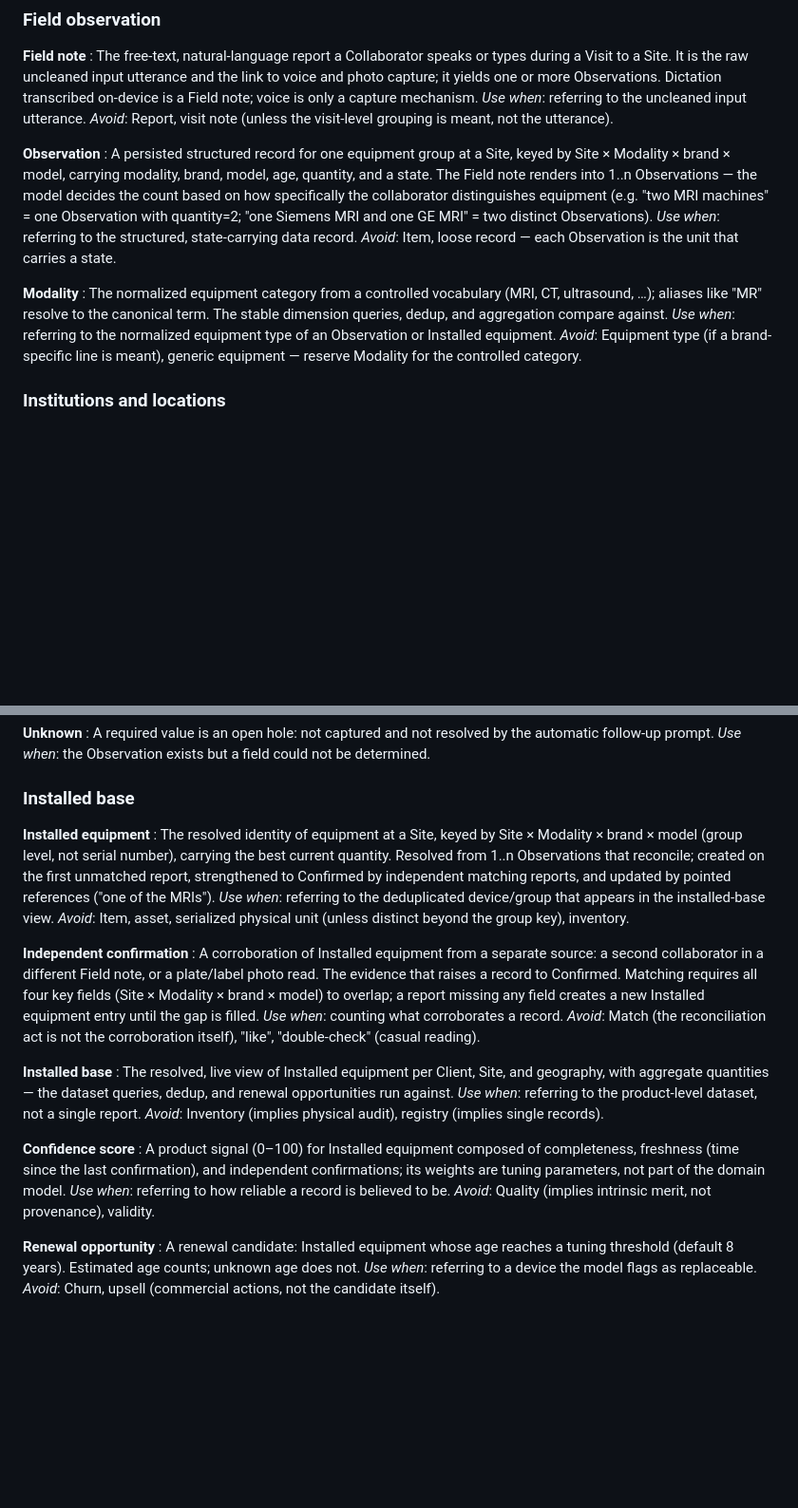
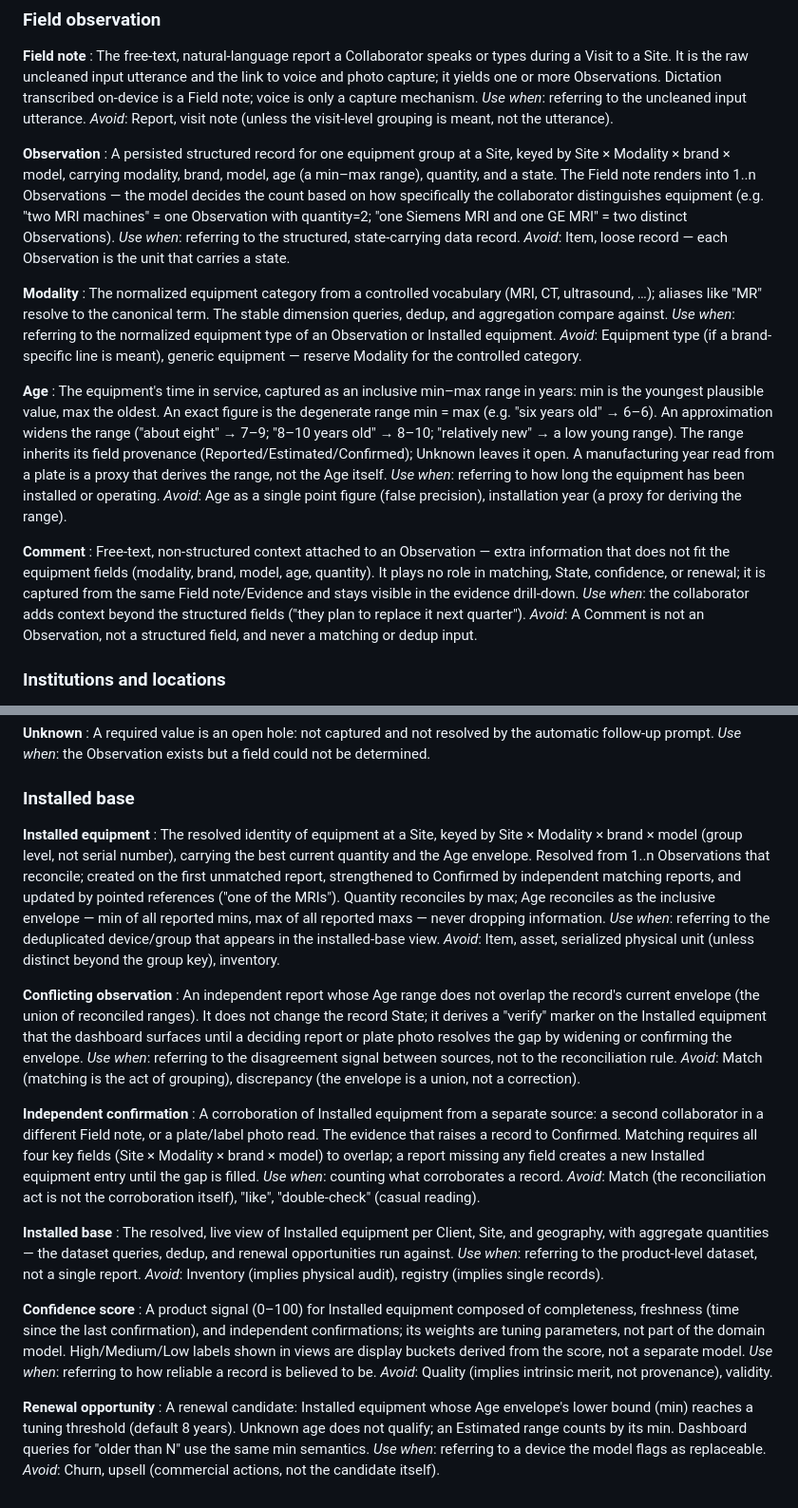
Before and after one commit to quantumquirkxyz/Caffeine-Express, a Markdown page: CONTEXT.md, 2 parts joined by grey strips. Shown at 95% size. Rendered like a GitHub page; blank space fills up the shorter version.

Commit message:
Refine domain glossary: age as range, envelope reconciliation, conflicting observations, comments

```diff
--- a/CONTEXT.md
+++ b/CONTEXT.md
@@ -24,7 +24,7 @@ _Use when_: referring to the uncleaned input utterance.
 _Avoid_: Report, visit note (unless the visit-level grouping is meant, not the utterance).
 
 **Observation**
-: A persisted structured record for one equipment group at a Site, keyed by Site × Modality × brand × model, carrying modality, brand, model, age, quantity, and a state. The Field note renders into 1..n Observations — the model decides the count based on how specifically the collaborator distinguishes equipment (e.g. "two MRI machines" = one Observation with quantity=2; "one Siemens MRI and one GE MRI" = two distinct Observations).
+: A persisted structured record for one equipment group at a Site, keyed by Site × Modality × brand × model, carrying modality, brand, model, age (a min–max range), quantity, and a state. The Field note renders into 1..n Observations — the model decides the count based on how specifically the collaborator distinguishes equipment (e.g. "two MRI machines" = one Observation with quantity=2; "one Siemens MRI and one GE MRI" = two distinct Observations).
 _Use when_: referring to the structured, state-carrying data record.
 _Avoid_: Item, loose record — each Observation is the unit that carries a state.
 
@@ -32,6 +32,16 @@ _Avoid_: Item, loose record — each Observation is the unit that carries a stat
 : The normalized equipment category from a controlled vocabulary (MRI, CT, ultrasound, …); aliases like "MR" resolve to the canonical term. The stable dimension queries, dedup, and aggregation compare against.
 _Use when_: referring to the normalized equipment type of an Observation or Installed equipment.
 _Avoid_: Equipment type (if a brand-specific line is meant), generic equipment — reserve Modality for the controlled category.
+
+**Age**
+: The equipment's time in service, captured as an inclusive min–max range in years: min is the youngest plausible value, max the oldest. An exact figure is the degenerate range min = max (e.g. "six years old" → 6–6). An approximation widens the range ("about eight" → 7–9; "8–10 years old" → 8–10; "relatively new" → a low young range). The range inherits its field provenance (Reported/Estimated/Confirmed); Unknown leaves it open. A manufacturing year read from a plate is a proxy that derives the range, not the Age itself.
+_Use when_: referring to how long the equipment has been installed or operating.
+_Avoid_: Age as a single point figure (false precision), installation year (a proxy for deriving the range).
+
+**Comment**
+: Free-text, non-structured context attached to an Observation — extra information that does not fit the equipment fields (modality, brand, model, age, quantity). It plays no role in matching, State, confidence, or renewal; it is captured from the same Field note/Evidence and stays visible in the evidence drill-down.
+_Use when_: the collaborator adds context beyond the structured fields ("they plan to replace it next quarter").
+_Avoid_: A Comment is not an Observation, not a structured field, and never a matching or dedup input.
 
 ### Institutions and locations
 
@@ -71,9 +81,14 @@ _Use when_: the Observation exists but a field could not be determined.
 ### Installed base
 
 **Installed equipment**
-: The resolved identity of equipment at a Site, keyed by Site × Modality × brand × model (group level, not serial number), carrying the best current quantity. Resolved from 1..n Observations that reconcile; created on the first unmatched report, strengthened to Confirmed by independent matching reports, and updated by pointed references ("one of the MRIs").
+: The resolved identity of equipment at a Site, keyed by Site × Modality × brand × model (group level, not serial number), carrying the best current quantity and the Age envelope. Resolved from 1..n Observations that reconcile; created on the first unmatched report, strengthened to Confirmed by independent matching reports, and updated by pointed references ("one of the MRIs"). Quantity reconciles by max; Age reconciles as the inclusive envelope — min of all reported mins, max of all reported maxs — never dropping information.
 _Use when_: referring to the deduplicated device/group that appears in the installed-base view.
 _Avoid_: Item, asset, serialized physical unit (unless distinct beyond the group key), inventory.
+
+**Conflicting observation**
+: An independent report whose Age range does not overlap the record's current envelope (the union of reconciled ranges). It does not change the record State; it derives a "verify" marker on the Installed equipment that the dashboard surfaces until a deciding report or plate photo resolves the gap by widening or confirming the envelope.
+_Use when_: referring to the disagreement signal between sources, not to the reconciliation rule.
+_Avoid_: Match (matching is the act of grouping), discrepancy (the envelope is a union, not a correction).
 
 **Independent confirmation**
 : A corroboration of Installed equipment from a separate source: a second collaborator in a different Field note, or a plate/label photo read. The evidence that raises a record to Confirmed. Matching requires all four key fields (Site × Modality × brand × model) to overlap; a report missing any field creates a new Installed equipment entry until the gap is filled.
@@ -86,11 +101,11 @@ _Use when_: referring to the product-level dataset, not a single report.
 _Avoid_: Inventory (implies physical audit), registry (implies single records).
 
 **Confidence score**
-: A product signal (0–100) for Installed equipment composed of completeness, freshness (time since the last confirmation), and independent confirmations; its weights are tuning parameters, not part of the domain model.
+: A product signal (0–100) for Installed equipment composed of completeness, freshness (time since the last confirmation), and independent confirmations; its weights are tuning parameters, not part of the domain model. High/Medium/Low labels shown in views are display buckets derived from the score, not a separate model.
 _Use when_: referring to how reliable a record is believed to be.
 _Avoid_: Quality (implies intrinsic merit, not provenance), validity.
 
 **Renewal opportunity**
-: A renewal candidate: Installed equipment whose age reaches a tuning threshold (default 8 years). Estimated age counts; unknown age does not.
+: A renewal candidate: Installed equipment whose Age envelope's lower bound (min) reaches a tuning threshold (default 8 years). Unknown age does not qualify; an Estimated range counts by its min. Dashboard queries for "older than N" use the same min semantics.
 _Use when_: referring to a device the model flags as replaceable.
 _Avoid_: Churn, upsell (commercial actions, not the candidate itself).
```
